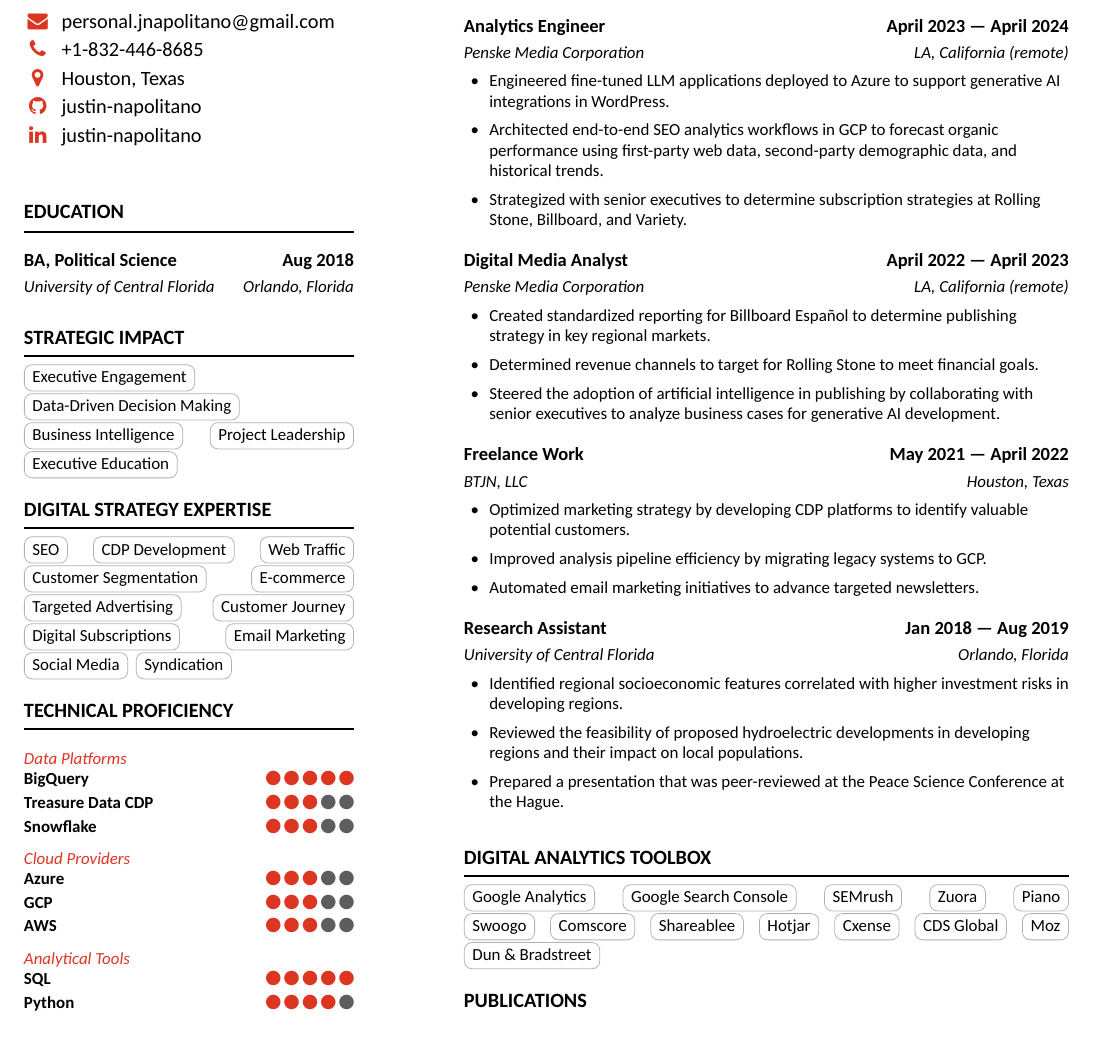
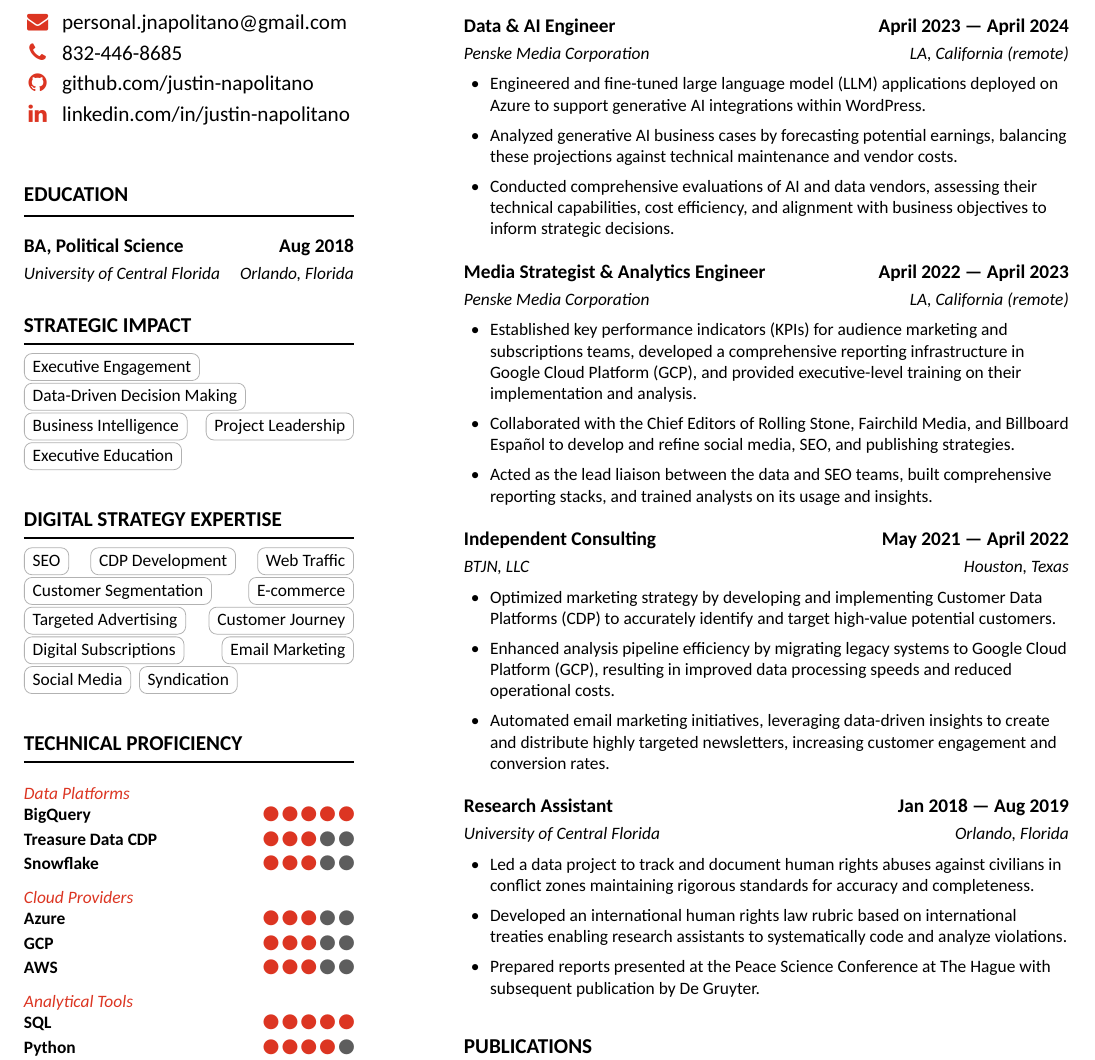
Before and after one commit to justin-napolitano/data-strategist-resume, a LaTeX CV (resume.tex): part of the page, cut so that both start at the same text, the shorter picture padded with empty space. The pictures show the PDF file resume.pdf that the author committed with the source.

Commit message:
language clean

```diff
--- a/resume.tex
+++ b/resume.tex
@@ -94,42 +96,38 @@
 \mainbar{
     \section{Experience}
 
-    \subsection{Analytics Engineer \hfill April 2023 --- April 2024}
+    \subsection{Data \&\ AI Engineer \hfill April 2023 --- April 2024}
     \subtext{Penske Media Corporation \hfill LA, California (remote)}
     \begin{zitemize}
-        \item Engineered fine-tuned LLM applications deployed to Azure to support generative AI integrations in WordPress.
-        \item Architected end-to-end SEO analytics workflows in GCP to forecast organic performance using first-party web data, second-party demographic data, and historical trends.
-        \item Strategized with senior executives to determine subscription strategies at Rolling Stone, Billboard, and Variety.
+        \item Engineered and fine-tuned large language model (LLM) applications deployed on Azure to support generative AI integrations within WordPress.
+        \item Analyzed generative AI business cases by forecasting potential earnings, balancing these projections against technical maintenance and vendor costs.
+        \item Conducted comprehensive evaluations of AI and data vendors, assessing their technical capabilities, cost efficiency, and alignment with business objectives to inform strategic decisions.
+        % \item Architected comprehensive SEO analytics reporting systems in Google Cloud Platform (GCP) to accurately forecast organic performance using first-party web data and second-party demographic data.
+        % using first-party web data and second-party demographic data
     \end{zitemize}
 
-    \subsection{Digital Media Analyst \hfill April 2022 --- April 2023}
+    \subsection{Media Strategist \&\ Analytics Engineer \hfill April 2022 --- April 2023}
     \subtext{Penske Media Corporation \hfill LA, California (remote)}
     \begin{zitemize}
-        \item Created standardized reporting for Billboard Español to determine publishing strategy in key regional markets.
-        \item Determined revenue channels to target for Rolling Stone to meet financial goals.
-        \item Steered the adoption of artificial intelligence in publishing by collaborating with senior executives to analyze business cases for generative AI development.
+        \item Established key performance indicators (KPIs) for audience marketing and subscriptions teams, developed a comprehensive reporting infrastructure in Google Cloud Platform (GCP), and provided executive-level training on their implementation and analysis.
+        \item Collaborated with the Chief Editors of Rolling Stone, Fairchild Media, and Billboard Español to develop and refine social media, SEO, and publishing strategies.
+        \item Acted as the lead liaison between the data and SEO teams, built comprehensive reporting stacks, and trained analysts on its usage and insights.
+
     \end{zitemize}
 
-    \subsection{Freelance Work \hfill May 2021 --- April 2022}
+    \subsection{Independent Consulting \hfill May 2021 --- April 2022}
     \subtext{BTJN, LLC \hfill Houston, Texas}
     \begin{zitemize}
-        \item Optimized marketing strategy by developing CDP platforms to identify valuable potential customers.
-        \item Improved analysis pipeline efficiency by migrating legacy systems to GCP.
-        \item Automated email marketing initiatives to advance targeted newsletters.
+        \item Optimized marketing strategy by developing and implementing Customer Data Platforms (CDP) to accurately identify and target high-value potential customers.
+        \item Enhanced analysis pipeline efficiency by migrating legacy systems to Google Cloud Platform (GCP), resulting in improved data processing speeds and reduced operational costs.
+        \item Automated email marketing initiatives, leveraging data-driven insights to create and distribute highly targeted newsletters, increasing customer engagement and conversion rates.
     \end{zitemize}
 
     \subsection{Research Assistant \hfill Jan 2018 --- Aug 2019}
     \subtext{University of Central Florida \hfill Orlando, Florida}
     \begin{zitemize}
-        \item Identified regional socioeconomic features correlated with higher investment risks in developing regions.
-        \item Reviewed the feasibility of proposed hydroelectric developments in developing regions and their impact on local populations.
-        \item Prepared a presentation that was peer-reviewed at the Peace Science Conference at the Hague.
+        \item Led a data project to track and document human rights abuses against civilians in conflict zones maintaining rigorous standards for accuracy and completeness.
+        \item Developed an international human rights law rubric based on international treaties enabling research assistants to systematically code and analyze violations.
+        \item Prepared reports presented at the Peace Science Conference at The Hague with subsequent publication by De Gruyter.
     \end{zitemize}
 
-    \section{Digital Analytics Toolbox}
-        \tag{Google Analytics}
-        \tag{Google Search Console}
-        \tag{SEMrush}
-        \tag{Zuora}
-        \tag{Piano}
-        \tag{Swoogo}
```
Also changed, not shown: resume.pdf, resume.tex (50 more changed lines), 1 other file.
